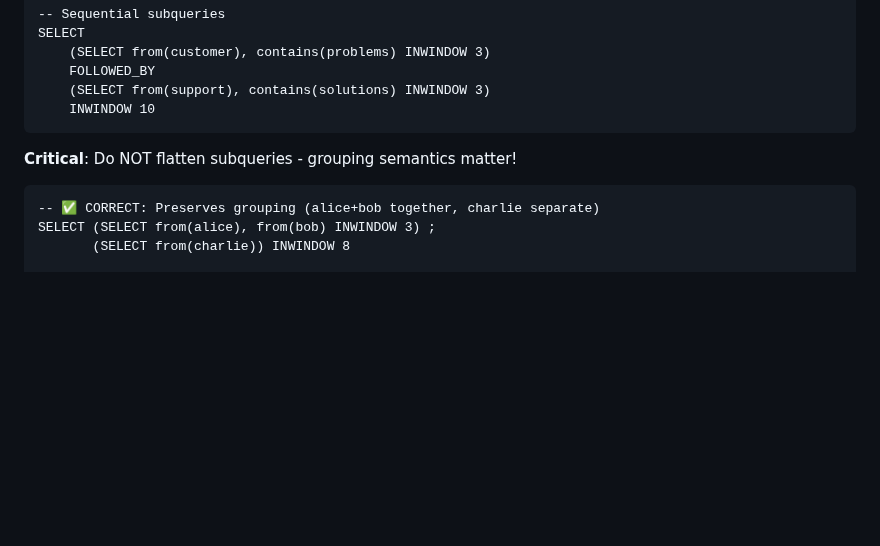
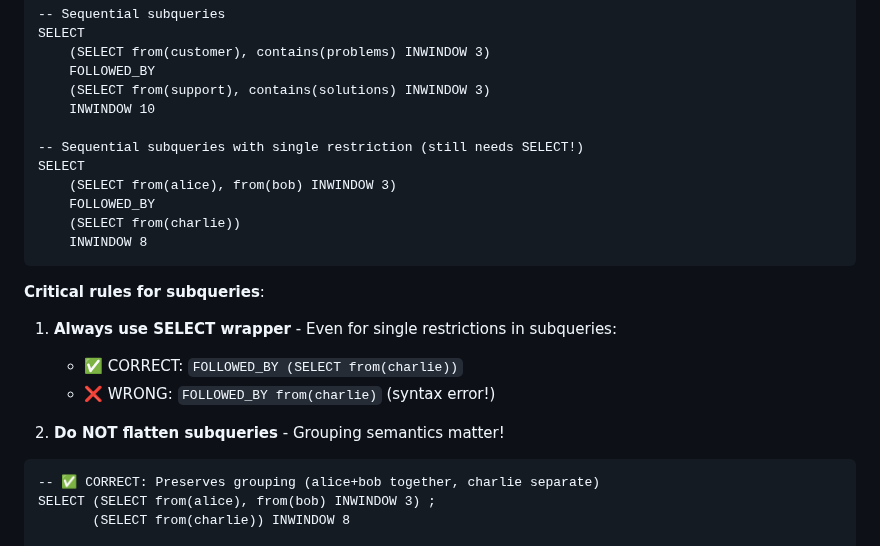
Before and after one commit to mechanicpanic/prismql, a Markdown page: LANGUAGE_REFERENCE.md, the part around the change. Drawn GitHub-style; blank space fills up the shorter version.

Commit message:
Add critical rule: subqueries MUST keep SELECT wrapper with FOLLOWED_BY
PROBLEM: LLMs were dropping SELECT wrapper for single-restriction subqueries
when used with sequential operators, causing syntax errors.

EXAMPLE OF ERROR (from seqsub_003):
- WRONG: FOLLOWED_BY from(charlie) WITHIN 8
- Error: "no viable alternative at input 'FOLLOWED_BYfrom'"
- CORRECT: FOLLOWED_BY (SELECT from(charlie)) INWINDOW 8

CHANGES TO LANGUAGE_REFERENCE.md:
1. Added explicit example showing single-restriction subquery with FOLLOWED_BY
   - Shows (SELECT from(charlie)) in sequential context

2. Added "Critical rules for subqueries" section with clear guidance:
   - Rule 1: Always use SELECT wrapper (even for single restrictions)
   - Shows ✅ CORRECT and ❌ WRONG examples
   - Explicitly states dropping SELECT causes syntax error

3. Reorganized subquery examples for clarity:
   - Multi-restriction sequential subqueries
   - Single-restriction sequential subqueries (NEW!)
   - Flattening warning (already existed)

IMPACT: LLMs will now understand that:
- (SELECT from(charlie)) is required syntax
- from(charlie) alone causes "no viable alternative" error
- SELECT wrapper is mandatory in all subquery contexts

This should fix syntax errors in seqsub_003 and seqsub_004.

````diff
--- a/LANGUAGE_REFERENCE.md
+++ b/LANGUAGE_REFERENCE.md
@@ -163,9 +163,22 @@ SELECT
     FOLLOWED_BY
     (SELECT from(support), contains(solutions) INWINDOW 3)
     INWINDOW 10
+
+-- Sequential subqueries with single restriction (still needs SELECT!)
+SELECT
+    (SELECT from(alice), from(bob) INWINDOW 3)
+    FOLLOWED_BY
+    (SELECT from(charlie))
+    INWINDOW 8
 ```
 
-**Critical**: Do NOT flatten subqueries - grouping semantics matter!
+**Critical rules for subqueries**:
+
+1. **Always use SELECT wrapper** - Even for single restrictions in subqueries:
+   - ✅ CORRECT: `FOLLOWED_BY (SELECT from(charlie))`
+   - ❌ WRONG: `FOLLOWED_BY from(charlie)` (syntax error!)
+
+2. **Do NOT flatten subqueries** - Grouping semantics matter!
 
 ```prismql
 -- ✅ CORRECT: Preserves grouping (alice+bob together, charlie separate)
````
